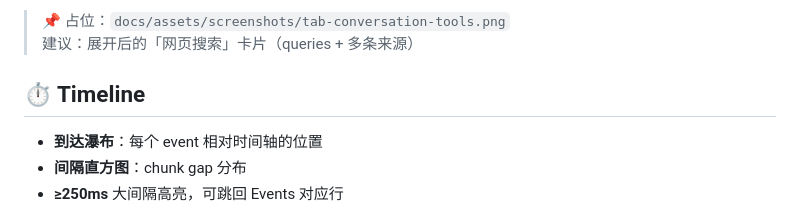
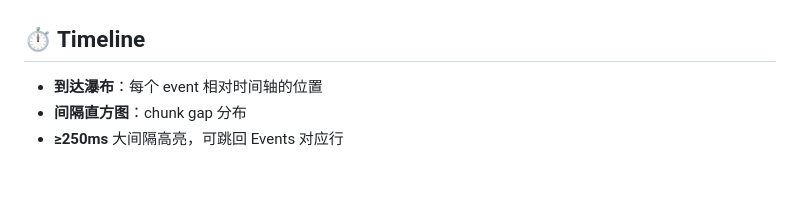
Before and after one commit to FatMii/sse-devtools-panel, a Markdown page: README.md, the part around the change printed below. GitHub-like rendering; blank space fills up the shorter version.

Commit message:
docs(readme): add Conversation think and tools screenshots
Split content / thinking / tools shots in README and refresh the screenshot checklist.

```diff
--- a/README.md
+++ b/README.md
@@ -186,9 +189,4 @@ Chrome Network 对**标准 SSE**已有请求详情里的 [EventStream](https://d
 </p>
-
-> 📌 占位：`docs/assets/screenshots/tab-conversation-tools.png`
-> 建议：展开后的「网页搜索」卡片（queries + 多条来源）
-
-
 
 ## ⏱ Timeline
 
```
Also changed, not shown: other parts of README.md (+5 -2 lines), docs/assets/screenshots/tab-conversation-content.png, docs/assets/screenshots/tab-conversation-think.png (added), docs/assets/screenshots/tab-conversation-tools.png (added), 1 other file.
